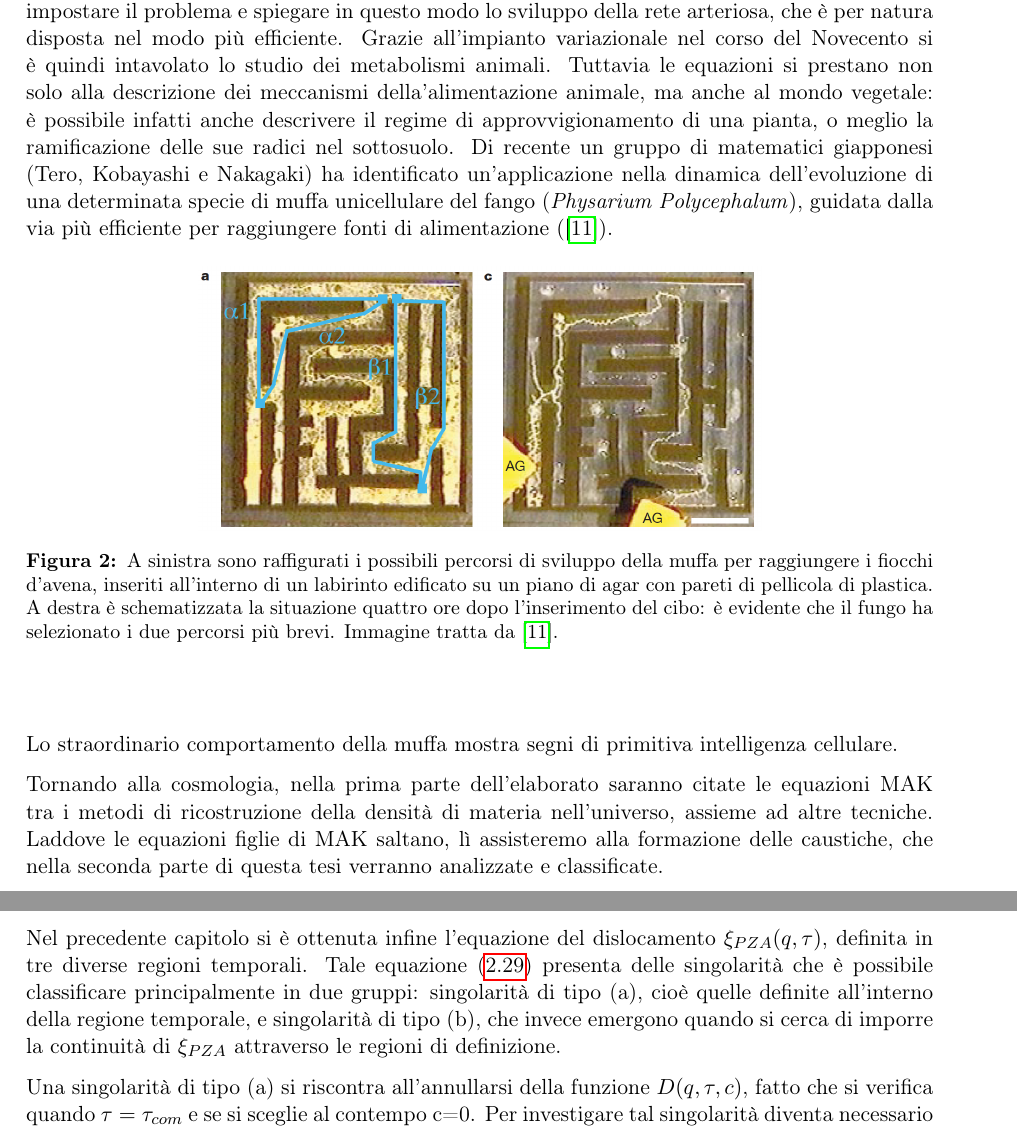
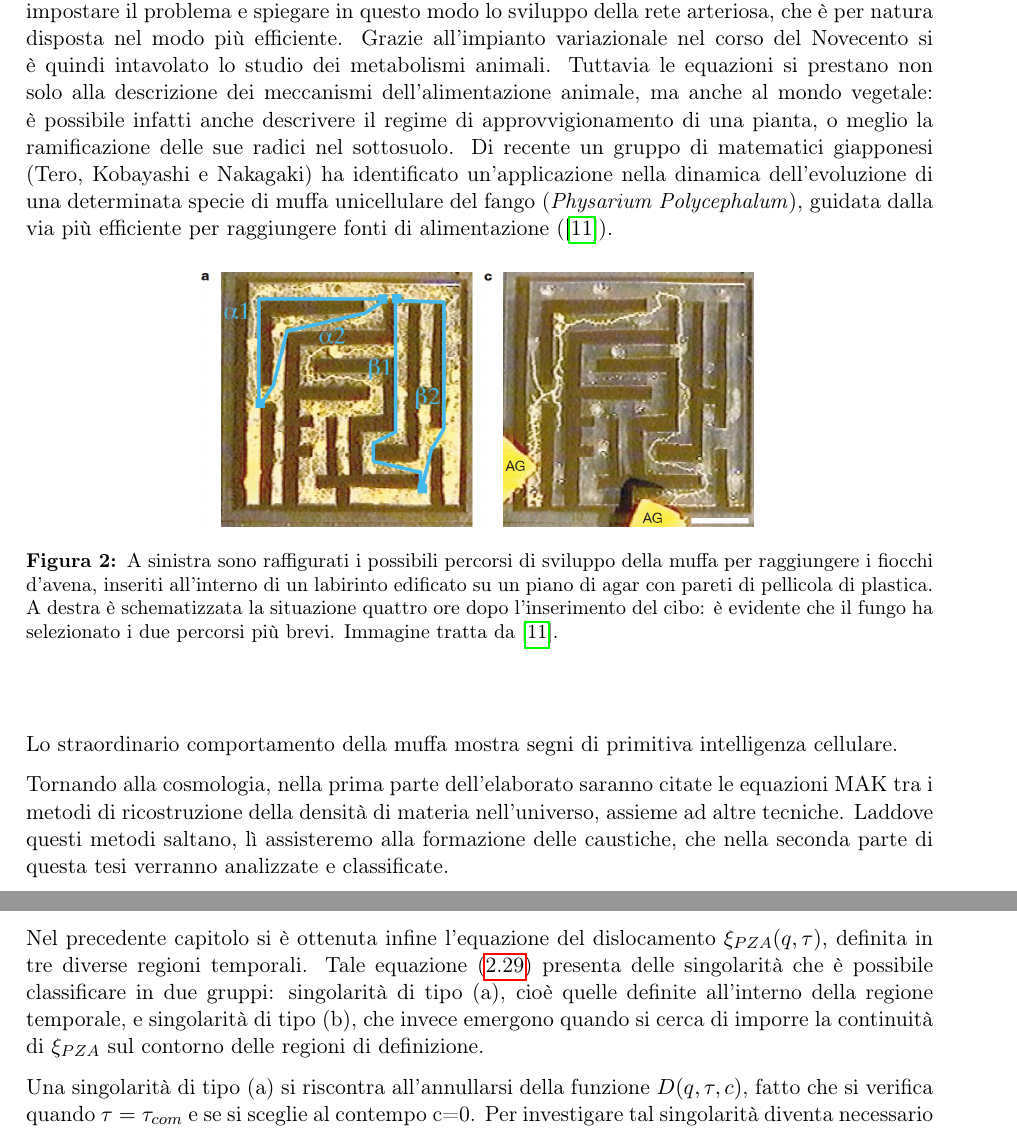
Before and after one commit to blackbianca/Tesi-triennale, a LaTeX book (tesi.tex, which reads capitoli/capitolo2.tex, capitoli/introduzione.tex): two parts of pages 6 and 20 of 23, joined at a grey line, cut so that both start at the same text. Compiled offline with pdfLaTeX.

Commit message:
minor fixes

```diff
--- a/capitoli/capitolo2.tex
+++ b/capitoli/capitolo2.tex
@@ -312,14 +312,14 @@ tra previsione teorica e simulazione a N corpi.
 
 Nel precedente capitolo si è ottenuta infine l'equazione del dislocamento $\xi_{PZA}(q,\tau)$, definita in tre
 diverse regioni temporali. Tale equazione (\ref{eqn:finale}) presenta delle singolarità che è possibile classificare
-principalmente in due gruppi: singolarità di tipo (a), cioè quelle definite all'interno della regione temporale, e
-singolarità di tipo (b), che invece emergono quando si cerca di imporre la continuità di $\xi_{PZA}$ attraverso
-le regioni di definizione.
+in due gruppi: singolarità di tipo (a), cioè quelle definite all'interno della regione temporale, e
+singolarità di tipo (b), che invece emergono quando si cerca di imporre la continuità di $\xi_{PZA}$ sul contorno
+delle regioni di definizione.
 
 Una singolarità di tipo (a) si riscontra all'annullarsi della funzione $D(q, \tau, c)$, fatto che si verifica quando
 $\tau = \tau_{com}$ e se si sceglie al contempo c=0. Per investigare tal singolarità diventa necessario sviluppare
 in espansione di Taylor la funzione $D$ per piccole deviazioni $\delta\tau>0$ intorno a $\tau_{com}$. Da tale espansione
-si troverà che il termine dominante per $\xi_{PZA}$è del tipo $\delta\tau^{5/2}$. Un ragionamento del tutto analogo si presenta
+si troverà che il termine dominante per $\xi_{PZA}$ è del tipo $\delta\tau^{5/2}$. Un ragionamento del tutto analogo si presenta
 se l'espansione invece si compie su $q$ fissando l'istante $\tau$ ed espandendo dunque intorno a $q_{comax}$ o $q_{comin}$:
 in tal caso si presenterà un termine dominante $q^{5/2}$.
 
--- a/capitoli/introduzione.tex
+++ b/capitoli/introduzione.tex
@@ -39,7 +39,7 @@ finalizzato a trasportare il nutrimento secondo le necessità delle areee locali
 ottimo che si può risolvere con MAK. Solitamente le densità di consumo locali sono note, pertanto è possibile impostare
 il problema e spiegare in questo modo lo sviluppo della rete arteriosa, che è per natura disposta nel modo più efficiente.
 Grazie all'impianto variazionale nel corso del Novecento si è quindi intavolato lo studio dei metabolismi animali.
-Tuttavia le equazioni si prestano non solo alla descrizione dei meccanismi della'alimentazione animale, ma anche al
+Tuttavia le equazioni si prestano non solo alla descrizione dei meccanismi dell'alimentazione animale, ma anche al
 mondo vegetale: è possibile infatti anche descrivere il regime di approvvigionamento di una pianta, o meglio
 la ramificazione delle sue radici nel sottosuolo.
 Di recente un gruppo di matematici giapponesi (Tero, Kobayashi e Nakagaki) ha identificato un'applicazione nella
@@ -59,5 +59,5 @@ guidata dalla via più efficiente per raggiungere fonti di alimentazione (\cite{
 Lo straordinario comportamento della muffa mostra segni di primitiva intelligenza cellulare.
 
 Tornando alla cosmologia, nella prima parte dell'elaborato saranno citate le equazioni MAK tra i metodi di ricostruzione della densità di materia
-nell'universo, assieme ad altre tecniche. Laddove le equazioni figlie di MAK saltano, lì assisteremo alla
+nell'universo, assieme ad altre tecniche. Laddove questi metodi saltano, lì assisteremo alla
 formazione delle caustiche, che nella seconda parte di questa tesi verranno analizzate e classificate.
```
Also changed, not shown: tesi.pdf, capitoli/capitolo2.tex (4 more changed lines), capitoli/introduzione.tex (2 more changed lines), 3 other files.
